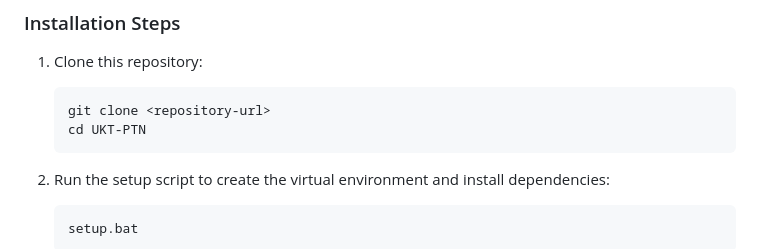
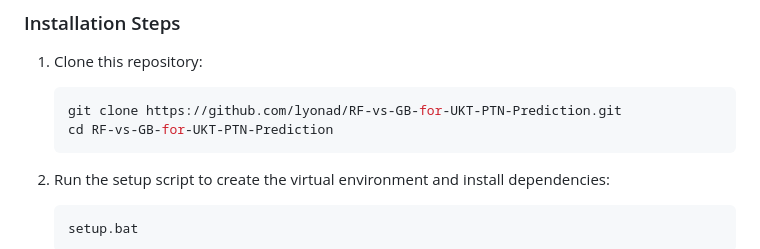
Before and after one commit to lyonad/RF-vs-GB-for-UKT-PTN-Prediction, a Markdown page: README.md, the part around the change. GitHub-like rendering.

````diff
--- a/README.md
+++ b/README.md
@@ -100,8 +100,8 @@ UKT-PTN/
 
 1. Clone this repository:
    ```bash
-   git clone <repository-url>
-   cd UKT-PTN
+   git clone https://github.com/lyonad/RF-vs-GB-for-UKT-PTN-Prediction.git
+   cd RF-vs-GB-for-UKT-PTN-Prediction
    ```
 
 2. Run the setup script to create the virtual environment and install dependencies:
````
